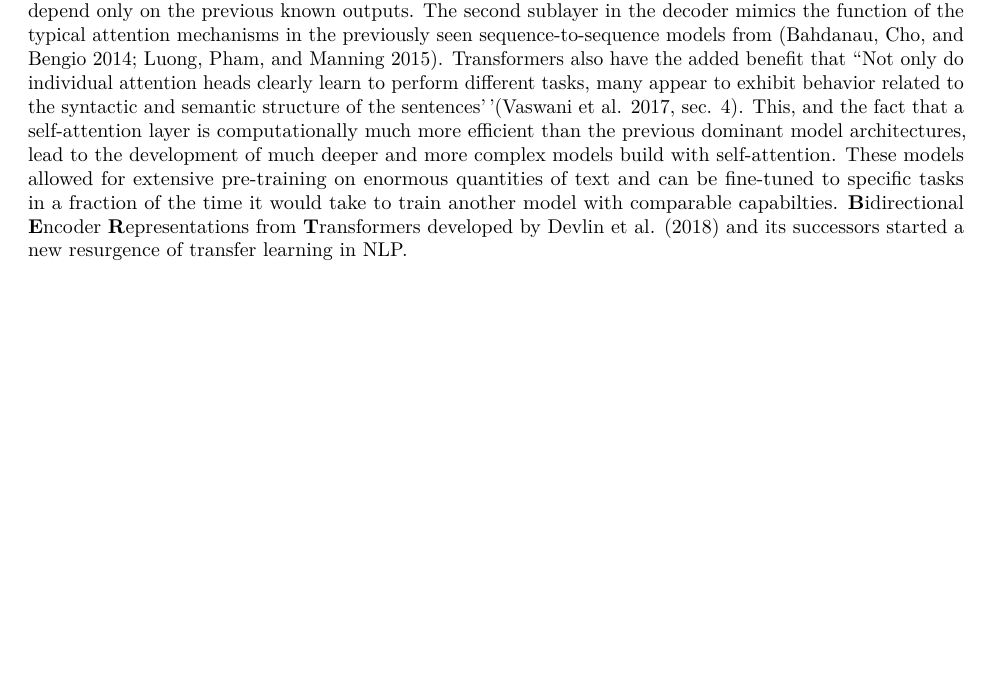
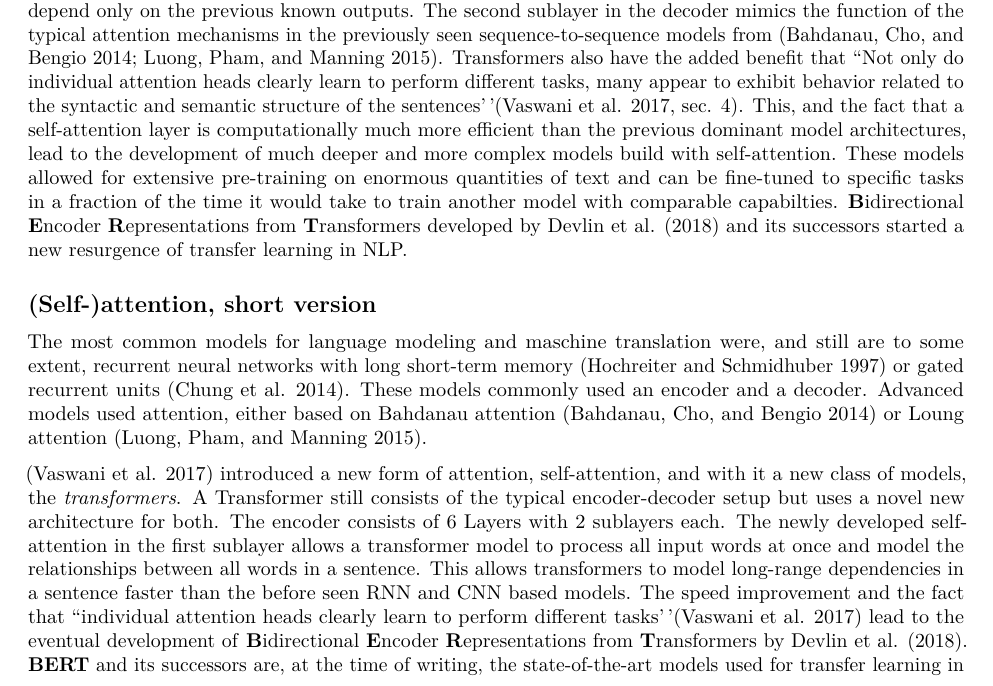
Before and after one commit to slds-lmu/seminar_nlp_ss20, an R Markdown document (02-00-transfer-learning-for-nlp.Rmd): part of page 1 of 2 before the commit and part of page 1 of 3 after it, cut so that both start at the same text, the shorter picture padded with empty space. Rendered offline with R 4.5, knitr and Pandoc, then LaTeX, with nearby package versions.

Commit message:
added short version without an image

```diff
--- a/02-00-transfer-learning-for-nlp.Rmd
+++ b/02-00-transfer-learning-for-nlp.Rmd
@@ -28,4 +28,11 @@
 The early transformer from tensor2tensor consisted of a six layer deep encoder-decoder with multiple atttention sublayers. The encoder constists of only one attention layer and a position-wise fully connected feed-forward network. See Chapter [9](#Attention-and-self-Attention-for-nlp) for a deeper explanation of the architecture and the components. The decoder layers closly resemble the encoder layers with the addition of one extra attention sublayer wich utilizes the output from the encoder stack. The first attention sublayer of the decoder has an additional masking mechanism. This masking ,and an offset of the output embeddings by one, ensures that the predictions for position \textit{i} depend only on the previous known outputs. The second sublayer in the decoder mimics the function of the typical attention mechanisms in the previously seen sequence-to-sequence models from [@bahdanau2014neural; @luong2015effective]. Transformers also have the added benefit that ``Not only do individual attention heads clearly learn to perform different tasks, many appear to exhibit behavior related to the syntactic and semantic structure of the sentences''[@vaswani2017attention, Section 4]. This, and the fact that a self-attention layer is computationally much more efficient than the previous dominant model architectures, lead to the development of much deeper and more complex models build with self-attention. These models allowed for extensive pre-training on enormous quantities of text and can be fine-tuned to specific tasks in a fraction of the time it would take to train another model with comparable capabilties.  **B**idirectional **E**ncoder **R**epresentations from **T**ransformers developed by @bert and its successors started a new resurgence of transfer learning in NLP.
 
 
+## (Self-)attention, short version
+The most common models for language modeling and maschine translation were, and still are to some extent, recurrent neural networks with long short-term memory [@hochreiter1997long] or gated recurrent units [@gru]. These models commonly used an encoder and a decoder. Advanced models used attention, either based on Bahdanau attention [@bahdanau2014neural] or Loung attention [@luong2015effective].
+
+[@vaswani2017attention] introduced a new form of attention, self-attention, and with it a new class of models, the \textit{transformers}. A Transformer still consists of the typical encoder-decoder setup but uses a novel new architecture for both. The encoder consists of 6 Layers with 2 sublayers each. The newly developed self-attention in the first sublayer allows a transformer model to process all input words at once and model the relationships between all words in a sentence. This allows transformers to model long-range dependencies in a sentence faster than the before seen RNN and CNN based models. The speed improvement and the fact that ``individual attention heads clearly learn to perform different tasks''[@vaswani2017attention] lead to the eventual development of **B**idirectional **E**ncoder **R**epresentations from **T**ransformers by @bert. **BERT** and its successors are, at the time of writing, the state-of-the-art models used for transfer learning in NLP. For a more in-depth explanation of the architecture of early transformers and self-attention see Chapter [9](#Attention-and-self-Attention-for-nlp) and [10](#Transfer-Learning-for-NLP-II) for **BERT**.
+
+
+
 ## transfer learning 2
```
